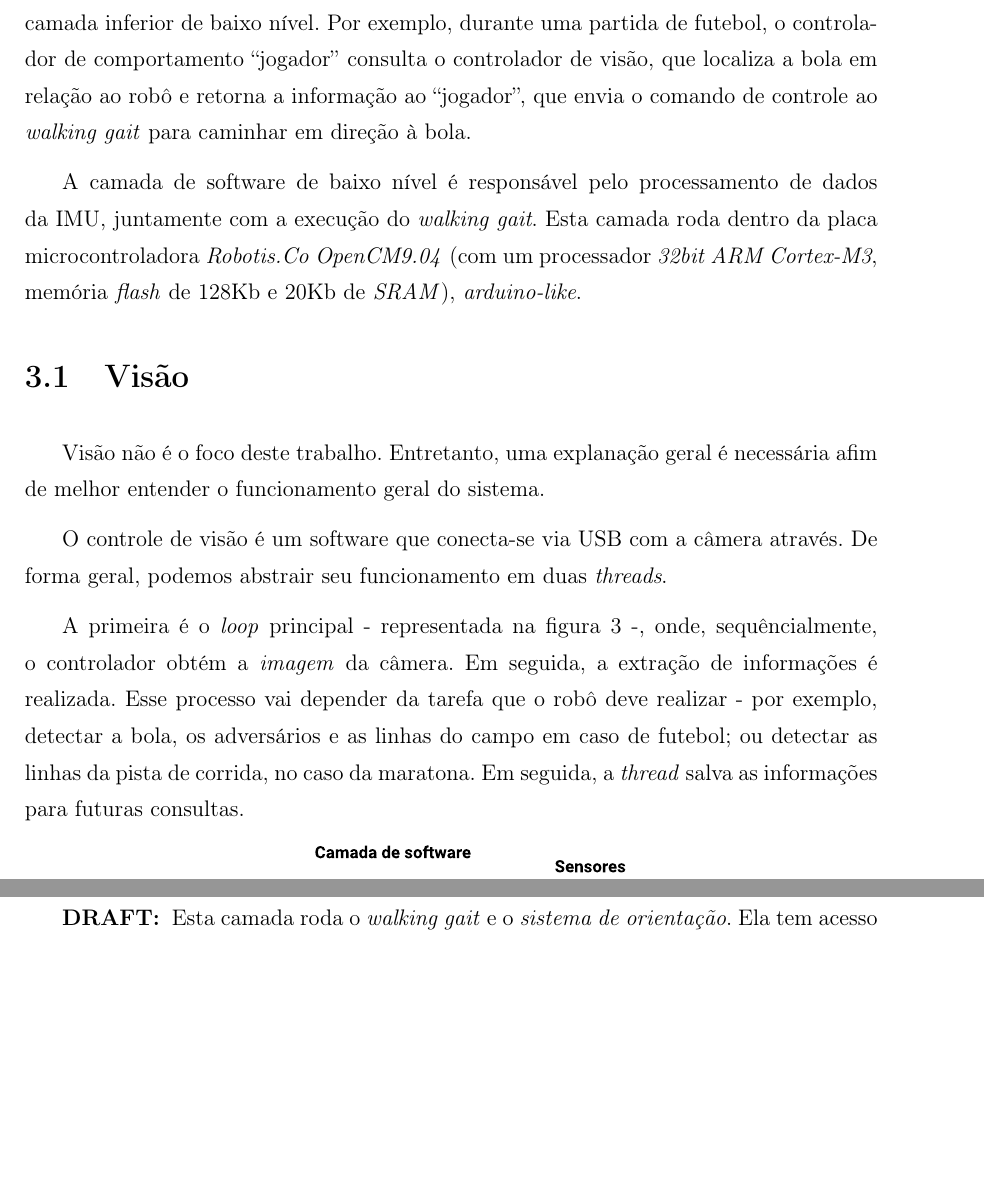
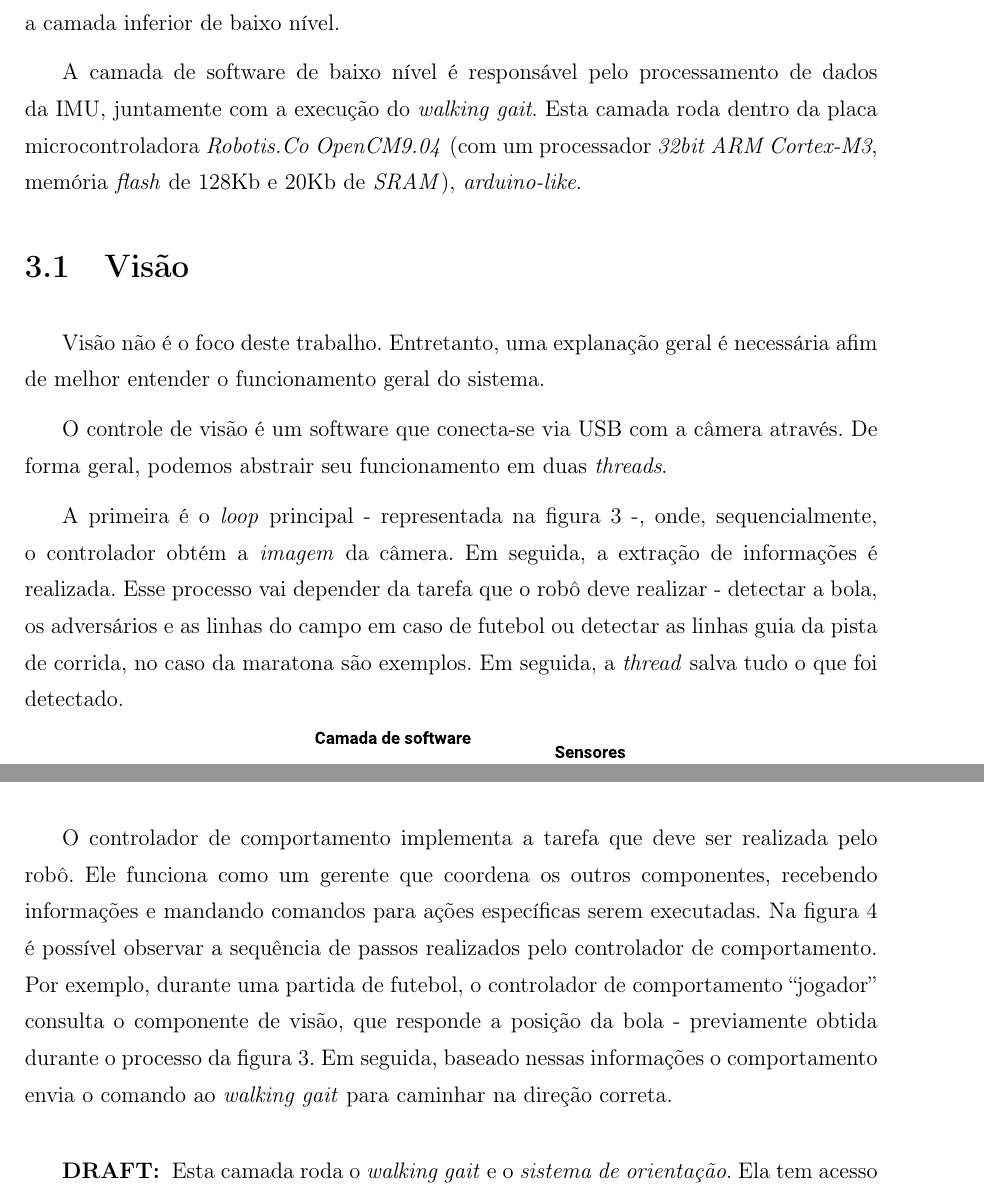
Before and after one commit to jamillosantos/autuofm-walking-tcc, a LaTeX thesis (src/main.tex, which reads src/capitulos/Capitulo3.tex): two parts of pages 21 and 22 of 34, joined at a grey line, cut so that both start at the same text, the shorter picture padded with empty space. The pictures show the PDF file src/main.pdf that the author committed with the source.

Commit message:
Atualizações no capítulo 3

```diff
--- a/src/capitulos/Capitulo3.tex
+++ b/src/capitulos/Capitulo3.tex
@@ -12,7 +12,7 @@ Cada vez mais, a arquitetura distribuída é utilizada na robótica. A ideia é
 	\label{fig:SoftwareArchitecture:Overview}
 \end{figure}
 
-A camada de software é executada dentro do ``controlador principal'', que é um computador \textit{mini-box PC MAXData QutePC-3001} com um processador 64 bits de dois núcleos Intel\copyright{} Celeron\copyright{} 847E (1,1GHz e 2MB de \textit{cache}), rodando o Ubuntu 14.04. Esta camada é responsável por rodar os componentes de software e enviar comandos de controle para a camada inferior de baixo nível. Por exemplo, durante uma partida de futebol, o controlador de comportamento ``jogador'' consulta o controlador de visão, que localiza a bola em relação ao robô e retorna a informação ao ``jogador'', que envia o comando de controle ao \textit{walking gait} para caminhar em direção à bola.
+A camada de software é executada dentro do ``controlador principal'', que é um computador \textit{mini-box PC MAXData QutePC-3001} com um processador 64 bits de dois núcleos Intel\copyright{} Celeron\copyright{} 847E (1,1GHz e 2MB de \textit{cache}), rodando o Ubuntu 14.04. Esta camada é responsável por rodar os componentes de software e enviar comandos de controle para a camada inferior de baixo nível.
 
 A camada de software de baixo nível é responsável pelo processamento de dados da IMU, juntamente com a execução do \textit{walking gait}. Esta camada roda dentro da placa microcontroladora \textit{Robotis.Co OpenCM9.04} (com um processador \textit{32bit ARM Cortex-M3}, memória \textit{flash} de 128Kb e 20Kb de \textit{SRAM}), \textit{arduino-like}.
 
@@ -22,7 +22,7 @@ Visão não é o foco deste trabalho. Entretanto, uma explanação geral é nece
 
 O controle de visão é um software que conecta-se via USB com a câmera através. De forma geral, podemos abstrair seu funcionamento em duas \textit{threads}.
 
-A primeira é o \textit{loop} principal - representada na figura \ref{fig:SoftwareArchitecture:Vision} -, onde, sequêncialmente, o controlador obtém a \textit{imagem} da câmera. Em seguida, a extração de informações é realizada. Esse processo vai depender da tarefa que o robô deve realizar - por exemplo, detectar a bola, os adversários e as linhas do campo em caso de futebol; ou detectar as linhas da pista de corrida, no caso da maratona. Em seguida, a \textit{thread} salva as informações para futuras consultas.
+A primeira é o \textit{loop} principal - representada na figura \ref{fig:SoftwareArchitecture:Vision} -, onde, sequencialmente, o controlador obtém a \textit{imagem} da câmera. Em seguida, a extração de informações é realizada. Esse processo vai depender da tarefa que o robô deve realizar - detectar a bola, os adversários e as linhas do campo em caso de futebol ou detectar as linhas guia da pista de corrida, no caso da maratona são exemplos. Em seguida, a \textit{thread} salva tudo o que foi detectado.
 
 \begin{figure}[h!]
 	\centering
@@ -40,8 +40,10 @@ A segunda \textit{thread} - visualizada na figura \ref{fig:SoftwareArchitecture:
 	\label{fig:SoftwareArchitecture:Software}
 \end{figure}
 
+O controlador de comportamento implementa a tarefa que deve ser realizada pelo robô. Ele funciona como um gerente que coordena os outros componentes, recebendo informações e mandando comandos para ações específicas serem executadas. Na figura~\ref{fig:SoftwareArchitecture:Software} é possível observar a sequência de passos realizados pelo controlador de comportamento. Por exemplo, durante uma partida de futebol, o controlador de comportamento ``jogador'' consulta o componente de visão, que responde a posição da bola - previamente obtida durante o processo da figura~\ref{fig:SoftwareArchitecture:Vision}. Em seguida, baseado nessas informações o comportamento envia o comando ao \textit{walking gait} para caminhar na direção correta.
+
 \begin{draft}
-	Esta camada roda o \textit{walking gait} e o \textit{sistema de orientação}. Ela tem acesso direto a enviar e receber comandos dos motores e os sensores da \textit{IMU}, conectando-se ao controlador principal via USB recebendo pacotes de controle e enviando comandos para os motores em uma conexão \textit{TTL} \textit{half-duplex} a 1 Mbps.
+Esta camada roda o \textit{walking gait} e o \textit{sistema de orientação}. Ela tem acesso direto a enviar e receber comandos dos motores e os sensores da \textit{IMU}, conectando-se ao controlador principal via USB recebendo pacotes de controle e enviando comandos para os motores em uma conexão \textit{TTL} \textit{half-duplex} a 1 Mbps.
 \end{draft}
 
 \begin{figure}[h!]
```
Also changed, not shown: src/main.pdf, src/capitulos/Capitulo3.tex (2 more changed lines).
